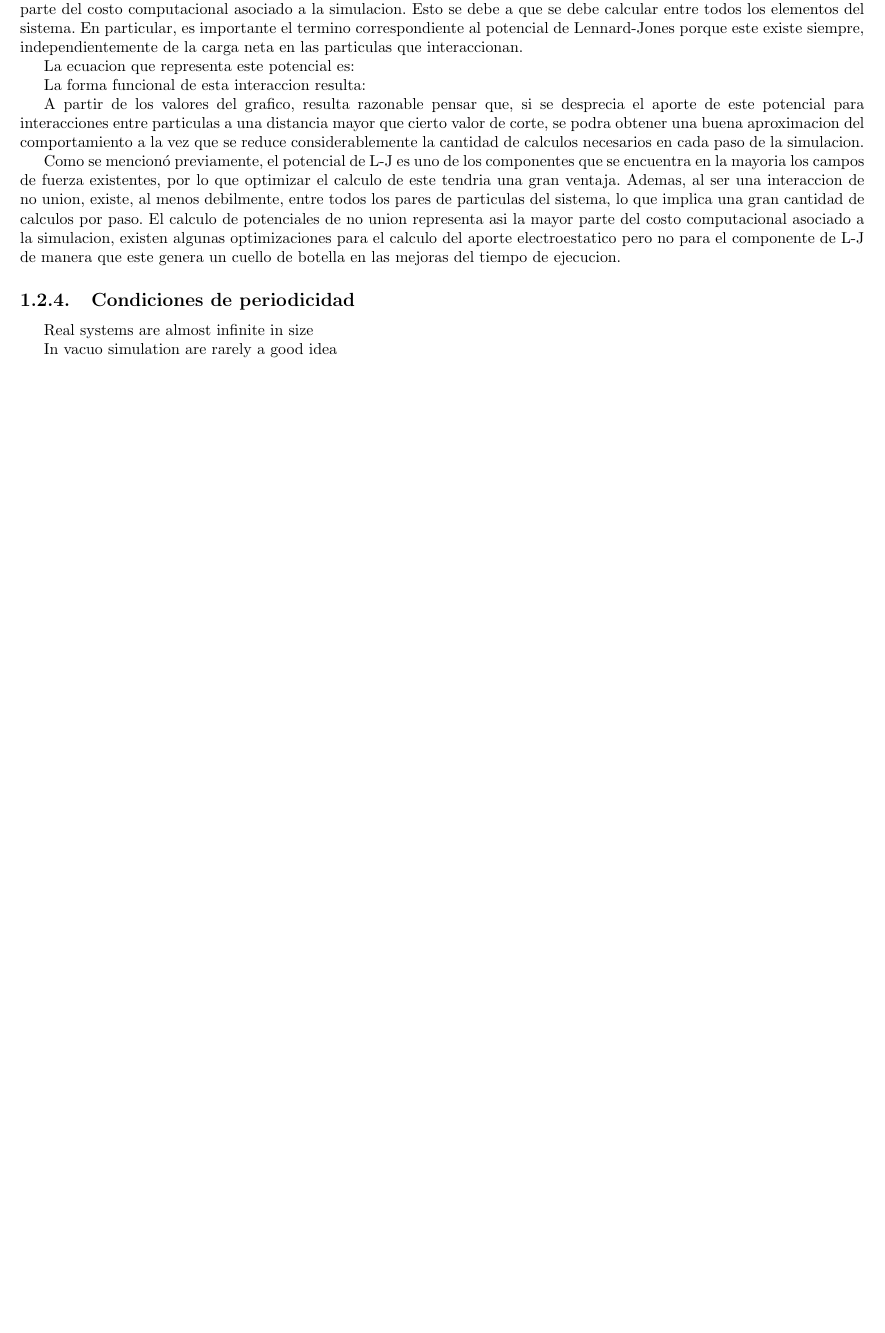
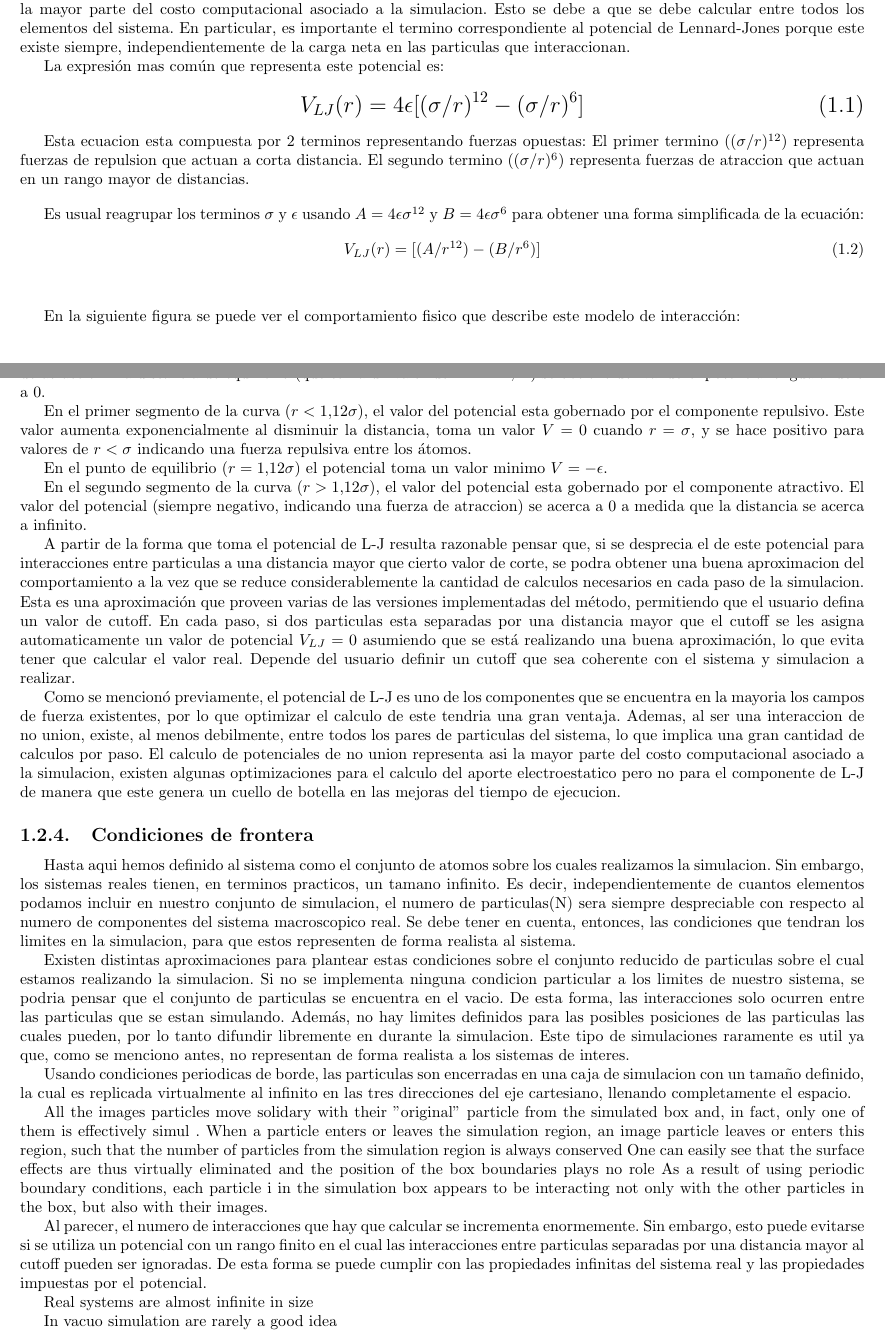
Before and after one commit to ieguinoa/report-informatics, a LaTeX thesis (tesisEguinoa.tex): part of page 6 of 12 before the commit and two parts of pages 6 and 7 of 14 after it, the two joined at a grey line, cut so that both start at the same text, the shorter picture padded with empty space. Compiled offline with pdfLaTeX.

Commit message:
mas avances

```diff
--- a/tesisEguinoa.tex
+++ b/tesisEguinoa.tex
@@ -7,11 +7,8 @@
 \usepackage{wrapfig}
 \usepackage{url}
 \usepackage[font={scriptsize}]{caption}
-\usepackage{makeidx}
 \setcounter{secnumdepth}{3}
 \setcounter{tocdepth}{3}
-\makeindex
-
 \selectlanguage{spanish}
 
 
@@ -195,26 +186,29 @@ Este campo de fuerzas esta parametrizado especificamente para el tipo de sistema
 \subsubsection{Potencial de Lennard-Jones}
 
 
-El calculo del potencial de no union es una parte importante en la implementacion del algoritmo ya que implica la mayor parte del costo computacional asociado a la simulacion.
+El calculo de las interacciones de no union es una parte importante en la implementacion del algoritmo ya que implica la mayor parte del costo computacional asociado a la simulacion.
 Esto se debe a que se debe calcular entre todos los elementos del sistema.
 En particular, es importante el termino correspondiente al potencial de Lennard-Jones porque este existe siempre, independientemente de la carga neta en las particulas que interaccionan.
 
-La ecuacion que representa este potencial es:
+La expresión mas común que representa este potencial es:
+\begingroup
+\fontsize{14pt}{5pt}
+\begin{equation} V_{LJ}(r)= 4 \epsilon [ (\sigma/r)^{12} - (\sigma/r)^6] \end{equation}
+\endgroup
+
+Esta ecuacion esta compuesta por 2 terminos representando fuerzas opuestas:
+El primer termino ($(\sigma/r)^{12}$) representa fuerzas de repulsion que actuan a corta distancia.
+El segundo termino ($(\sigma/r)^{6}$) representa fuerzas de atraccion que actuan en un rango mayor de distancias.
+
+\vspace{10pt}
+Es usual reagrupar los terminos $\sigma$ y  $\epsilon$ usando
+$A=4\epsilon\sigma^{12}  $  y  $B=4\epsilon\sigma^6$ para obtener una forma simplificada de la ecuación:   \begin{equation}  V_{LJ}(r)= [ (A/r^{12}) - (B/r^6)] \end{equation}
 
 
 % TENGO QUE EXPLICAR QUE LOS PARAMETROS SIGMA Y EPSILON DEPENDEN DE LOS TIPOS DE PARTICULAS QUE ESTAN INTERACTUANDO, ES IMPORTANTE DEJARLO CLARO PORQUE ES RELEVANTE PARA LA IMPLEMENTACION DEL ALGORITMO YA QUE VOY A NECESITAR MATRICES CON LOS VALORES PARA TODAS LAS COMBINACIONES DE TIPOS DE ELEMENTOS
-
-La forma funcional de esta interaccion resulta:
-% ****PONER GRAFICO DEL POTENCIAL vs DISTANCIA
-
-A partir de los valores del grafico, resulta razonable pensar que, si se desprecia el aporte de este potencial para interacciones entre particulas a una distancia mayor que cierto valor de corte, se podra obtener una buena aproximacion del comportamiento a la vez que se reduce considerablemente la cantidad de calculos necesarios en cada paso de la simulacion.
+\vspace{20pt}
 
 
-\begin{comment}
-***************LA INTRODUCCION PUEDE TERMINAR ACA, APUNTANDO AL POTENCIAL DE LENNARD-JONES, O PUEDE INCLUIR TAMBIEN LO QUE SIGUE*********
+En la siguiente figura se puede ver el comportamiento fisico que describe este modelo de interacción:
 
-*********************ESTO QUE SIGUE PUEDE IR DIRECTAMENTE EN LA PARTE DE ALGORITMOS ***************************
-*******HABLA DE LA DIVERSIDAD DE VARIANTES QUE EXISTEN, Y ALGO DE LAS OPTIMIZACIONES DEL ALGORITMO (OPTIMIZACIONES RELACIONADAS CON EL METODO EN SI Y VARIACIONES EN LOS CALCULOS QUE HAY QUE HACER)*******
 
-*****PUEDO ARRANCAR EXPLICANDO POR QUE ES NECESARIO OPTIMIZAR EL METODO PARA PODER EJECUTAR MAS TIEMPO. TENGO QUE OPTIMIZARLO PARA REALIZAR EJECUCIONES MAS EFICIENTEMENTE Y PARA PODER AMPLIAR LA UTILIZACION DEL METODO PARA SIMULAR SISTEMAS MAS GRANDES Y DURANTE MAS TIEMPO, PARA PODER APLICARLO A OTROS SISTEMAS Y PROCESOS DE INTERES***
-\end{comment}
@@ -221,3 +228,24 @@ A partir de los valores del grafico, resulta razonable pensar que, si se desprec
+La distancia de equilibrio (que toma un valor de $2^{1/6}\approx1.12$) se obtiene derivando el potencial e igualandolo a 0.
+
+En el primer segmento de la curva ($r<1.12\sigma$), el valor del potencial esta gobernado por el componente repulsivo.
+Este valor aumenta exponencialmente al disminuir la distancia, toma un valor $V=0$ cuando $r=\sigma$, y se hace positivo para valores de $r<\sigma$ indicando una fuerza repulsiva entre los átomos.
+
+En el punto de equilibrio ($r=1.12\sigma$) el potencial toma un valor minimo $V=-\epsilon$.
+
+En el segundo segmento de la curva ($r>1.12\sigma$), el valor del potencial esta gobernado por el componente atractivo. El valor del potencial (siempre negativo, indicando una fuerza de atraccion) se acerca a 0 a medida que la distancia se acerca a infinito.
+
+
+A partir de la forma que toma el potencial de L-J resulta razonable pensar que, si se desprecia el de este potencial para interacciones entre particulas a una distancia mayor que cierto valor de corte, se podra obtener una buena aproximacion del comportamiento a la vez que se reduce considerablemente la cantidad de calculos necesarios en cada paso de la simulacion.
+Esta es una aproximación que proveen varias de las versiones implementadas del método, permitiendo que el usuario defina un valor de cutoff.
+En cada paso, si dos particulas esta separadas por una distancia mayor que el cutoff se les asigna automaticamente un valor de potencial $V_{LJ}=0$ asumiendo que se está realizando una buena aproximación, lo que evita tener que calcular el valor real.
+Depende del usuario definir un cutoff que sea coherente con el sistema y simulacion a realizar.
+
+
+
+
+
+
+
 
 
 Como se mencionó previamente, el potencial de L-J es uno de los componentes que se encuentra en la mayoria los campos de fuerza existentes, por lo que optimizar el calculo de este tendria una gran ventaja.
@@ -230,7 +258,33 @@ Ademas, al ser una interaccion de no union, existe, al menos debilmente, entre t
 % **********************************************************
 % ************** EXPLICAR CONDICIONES DE PERIODICIDAD
 % *************************************************************
-\subsection{Condiciones de periodicidad}
+\subsection{Condiciones de frontera}
+
+Hasta aqui hemos definido al sistema como el conjunto de atomos sobre los cuales realizamos la simulacion. Sin embargo, los sistemas reales tienen, en terminos practicos, un tamano infinito.
+Es decir, independientemente de cuantos elementos podamos incluir en nuestro conjunto de simulacion, el numero de particulas(N) sera siempre despreciable con respecto al numero de componentes del sistema macroscopico real.
+Se debe tener en cuenta, entonces, las condiciones que tendran los limites en la simulacion, para que estos representen de forma realista al sistema.
+
+Existen distintas aproximaciones para plantear estas condiciones sobre el conjunto reducido de particulas sobre el cual estamos realizando la simulacion.
+Si no se implementa ninguna condicion particular a los limites de nuestro sistema, se podria pensar que el conjunto de particulas se encuentra en el vacio. De esta forma, las interacciones solo ocurren entre las particulas que se estan simulando.
+Además, no hay limites definidos para las posibles posiciones de las particulas las cuales pueden, por lo tanto difundir libremente en durante la simulacion.
+Este tipo de simulaciones raramente es util ya que, como se menciono antes, no representan de forma realista a los sistemas de interes.
+
+Usando condiciones periodicas de borde, las particulas son encerradas en una caja de simulacion con un tamaño definido, la cual es replicada virtualmente al infinito en las tres direcciones del eje cartesiano, llenando completamente el espacio.
+
+All the images particles move solidary with their ”original” particle from the simulated box and, in fact, only one of them is effectively simul
+. When a particle enters or leaves the simulation region, an image particle leaves or enters this region, such that the number of particles from the simulation region is always conserved
+One can easily see that the surface effects are thus virtually eliminated and the position of the box boundaries plays no role
+As a result of using periodic boundary
+conditions, each particle i in the simulation box appears to be interacting
+not only with the other particles in the box, but also with their images.
+
+Al parecer, el numero de interacciones que hay que calcular se incrementa enormemente. Sin embargo, esto puede evitarse si se utiliza un potencial con un rango finito en el cual las interacciones entre particulas separadas por una distancia mayor al cutoff pueden ser ignoradas.
+% ......COPIAR EL RESTO DEL TEXTO QUE ESTA EN EL LINK QUE GUARDE*****
+De esta forma se puede cumplir con las propiedades infinitas del sistema real y las propiedades impuestas por el potencial.
+
+
+
+
 
 
 Real systems are almost infinite in size
```
Also changed, not shown: img/LennardJonesFull.png (added), tesisEguinoa.ind (deleted), tesisEguinoa.pdf, tesisEguinoa.tex (48 more changed lines), 5 other files.
